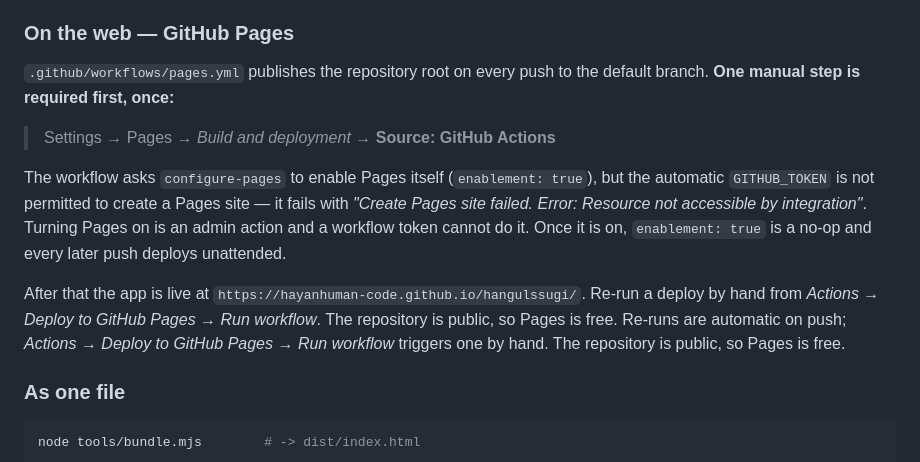
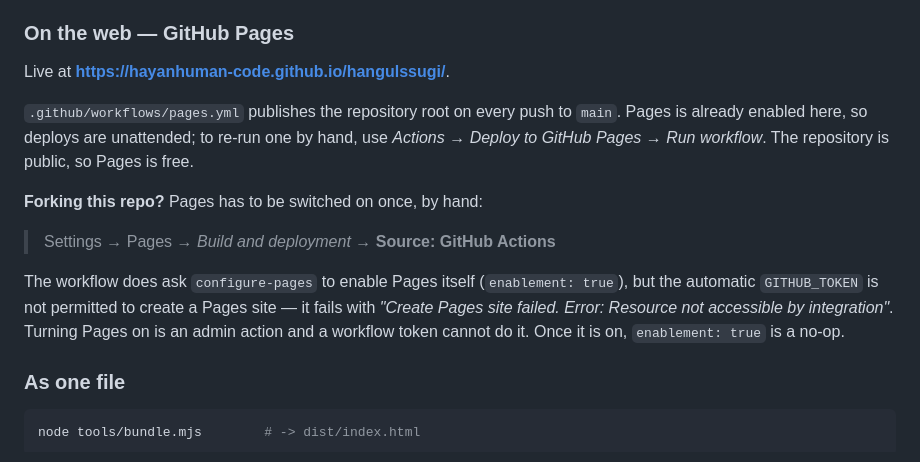
Before and after one commit to hayanhuman-code/hangulssugi, a Markdown page: README.md, the part around the change. Rendered like a GitHub page.

Commit message:
README 의 Pages 안내를 활성화된 현재 상태로 정리
- Pages 가 켜졌으므로 "수동 단계가 먼저 필요하다"는 안내를 걷어내고,
  라이브 주소를 섹션 맨 앞에 둔다. 수동 활성화 설명은 fork 하는 경우에만
  해당하므로 그 조건 아래로 옮겼다.
- 앞선 편집에서 남은 중복 문단("Re-runs are automatic on push ...")을 지운다.
- 트리거는 #4 에서 main 으로 좁혔으므로 "default branch" 대신 main 으로 적는다.

Co-Authored-By: Claude Opus 5 <noreply@anthropic.com>
Claude-Session: https://claude.ai/code/session_01MNHowEtjwiKzwRpxRtqPuc

````diff
--- a/README.md
+++ b/README.md
@@ -368,22 +368,22 @@ Opening `index.html` straight off the filesystem also works. A server is only ni
 because `localStorage` is then keyed to an origin rather than to the file path.
 
 ### On the web — GitHub Pages
-`.github/workflows/pages.yml` publishes the repository root on every push to the
-default branch. **One manual step is required first, once:**
+Live at **https://hayanhuman-code.github.io/hangulssugi/**.
+
+`.github/workflows/pages.yml` publishes the repository root on every push to `main`.
+Pages is already enabled here, so deploys are unattended; to re-run one by hand, use
+*Actions → Deploy to GitHub Pages → Run workflow*. The repository is public, so Pages
+is free.
+
+**Forking this repo?** Pages has to be switched on once, by hand:
 
 > Settings → Pages → *Build and deployment* → **Source: GitHub Actions**
 
-The workflow asks `configure-pages` to enable Pages itself (`enablement: true`), but the
-automatic `GITHUB_TOKEN` is not permitted to create a Pages site — it fails with
+The workflow does ask `configure-pages` to enable Pages itself (`enablement: true`), but
+the automatic `GITHUB_TOKEN` is not permitted to create a Pages site — it fails with
 *"Create Pages site failed. Error: Resource not accessible by integration"*. Turning Pages
 on is an admin action and a workflow token cannot do it. Once it is on, `enablement: true`
-is a no-op and every later push deploys unattended.
-
-After that the app is live at `https://hayanhuman-code.github.io/hangulssugi/`. Re-run a
-deploy by hand from *Actions → Deploy to GitHub Pages → Run workflow*. The repository is
-public, so Pages is free.
-Re-runs are automatic on push; *Actions → Deploy to GitHub Pages → Run workflow*
-triggers one by hand. The repository is public, so Pages is free.
+is a no-op.
 
 ### As one file
 ```bash
````
